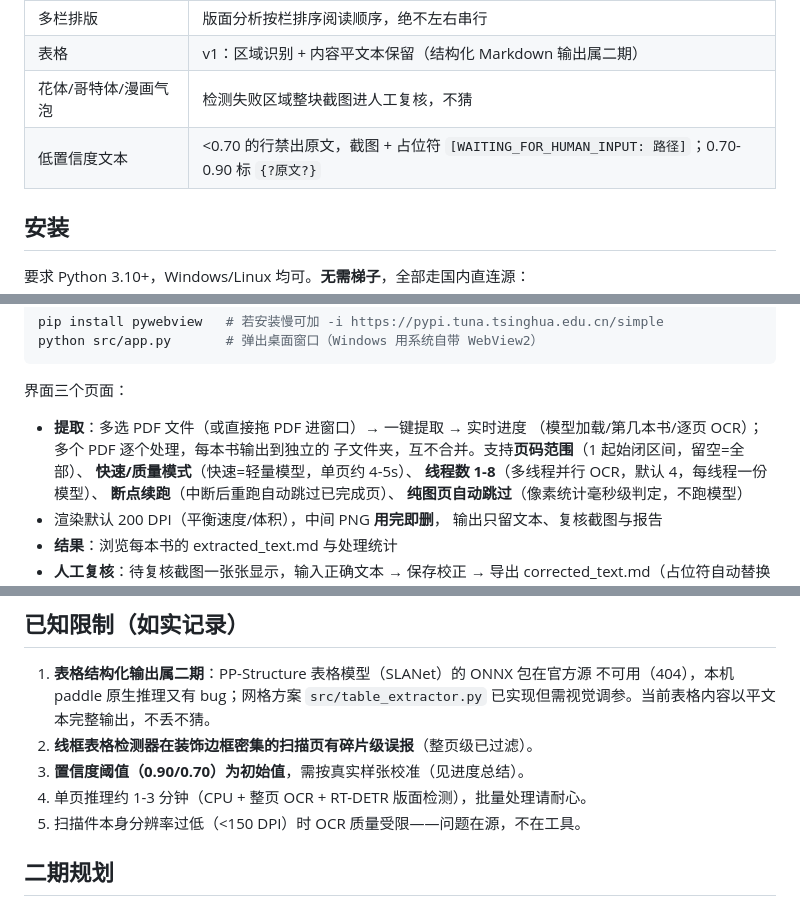
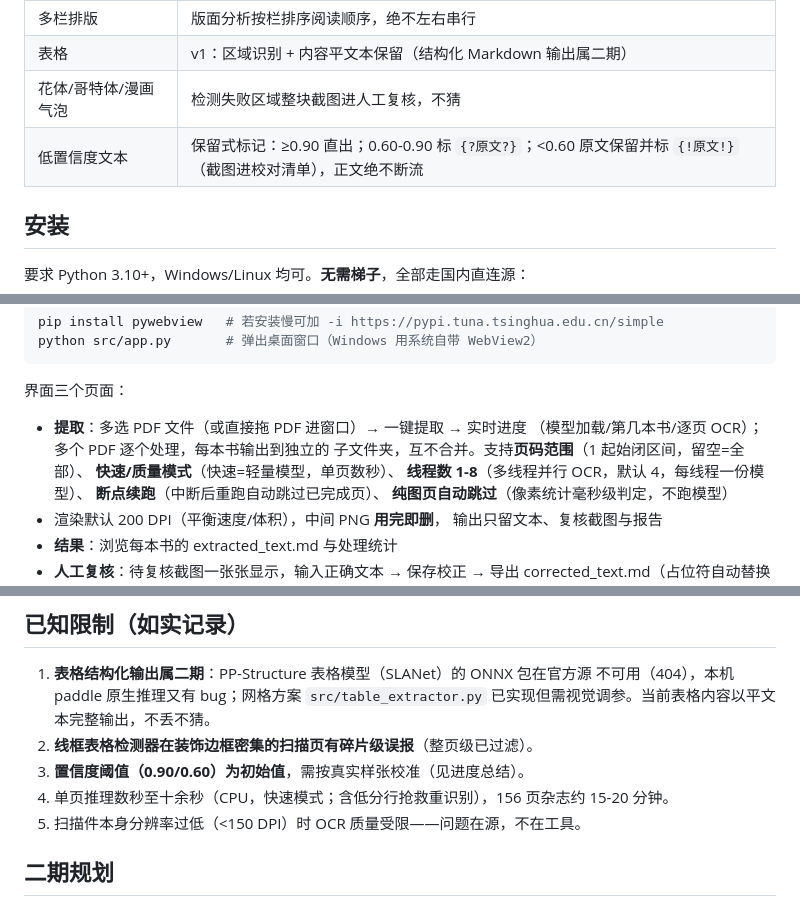
Before and after one commit to 2844946653/Multi-Column-OCR-PDF, a Markdown page: README.md, 3 parts joined by grey strips. Rendered like a GitHub page.

Commit message:
README：更新置信度分级与性能数据至当前实现

```diff
--- a/README.md
+++ b/README.md
@@ -33,7 +33,7 @@
 | 多栏排版 | 版面分析按栏排序阅读顺序，绝不左右串行 |
 | 表格 | v1：区域识别 + 内容平文本保留（结构化 Markdown 输出属二期） |
 | 花体/哥特体/漫画气泡 | 检测失败区域整块截图进人工复核，不猜 |
-| 低置信度文本 | <0.70 的行禁出原文，截图 + 占位符 `[WAITING_FOR_HUMAN_INPUT: 路径]`；0.70-0.90 标 `{?原文?}` |
+| 低置信度文本 | 保留式标记：≥0.90 直出；0.60-0.90 标 `{?原文?}`；<0.60 原文保留并标 `{!原文!}`（截图进校对清单），正文绝不断流 |
 
 ## 安装
 
@@ -63,7 +63,7 @@ python src/app.py       # 弹出桌面窗口（Windows 用系统自带 WebView2
 - **提取**：多选 PDF 文件（或直接拖 PDF 进窗口）→ 一键提取 → 实时进度
   （模型加载/第几本书/逐页 OCR）；多个 PDF 逐个处理，每本书输出到独立的
   子文件夹，互不合并。支持**页码范围**（1 起始闭区间，留空=全部）、
-  **快速/质量模式**（快速=轻量模型，单页约 4-5s）、
+  **快速/质量模式**（快速=轻量模型，单页数秒）、
   **线程数 1-8**（多线程并行 OCR，默认 4，每线程一份模型）、
   **断点续跑**（中断后重跑自动跳过已完成页）、
   **纯图页自动跳过**（像素统计毫秒级判定，不跑模型）
@@ -111,8 +111,8 @@ python tests/test_step5.py   # 输出归档（秒级，合成fixture）
    不可用（404），本机 paddle 原生推理又有 bug；网格方案 `src/table_extractor.py`
    已实现但需视觉调参。当前表格内容以平文本完整输出，不丢不猜。
 2. **线框表格检测器在装饰边框密集的扫描页有碎片级误报**（整页级已过滤）。
-3. **置信度阈值（0.90/0.70）为初始值**，需按真实样张校准（见进度总结）。
-4. 单页推理约 1-3 分钟（CPU + 整页 OCR + RT-DETR 版面检测），批量处理请耐心。
+3. **置信度阈值（0.90/0.60）为初始值**，需按真实样张校准（见进度总结）。
+4. 单页推理数秒至十余秒（CPU，快速模式；含低分行抢救重识别），156 页杂志约 15-20 分钟。
 5. 扫描件本身分辨率过低（<150 DPI）时 OCR 质量受限——问题在源，不在工具。
 
 ## 二期规划
```
Also changed, not shown: other parts of README.md (+1 -1 lines).
